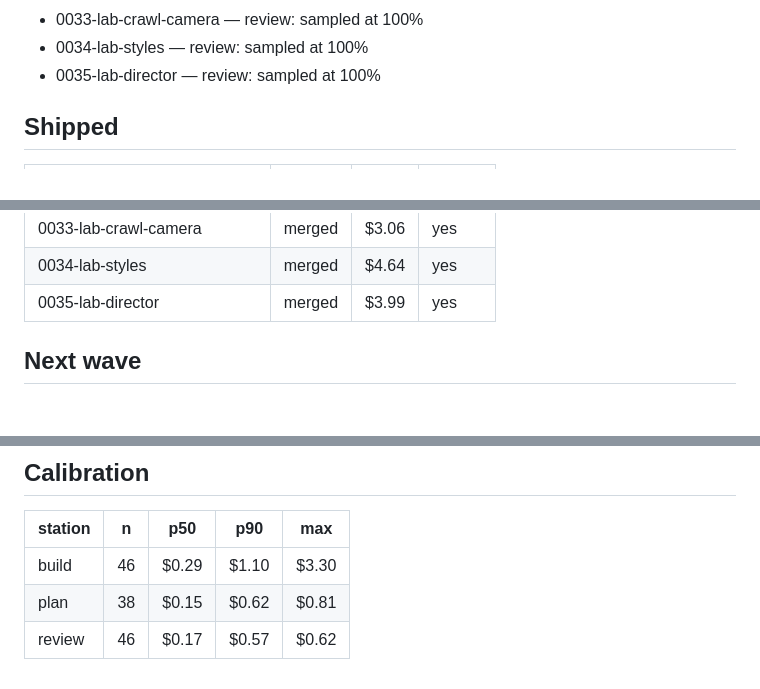
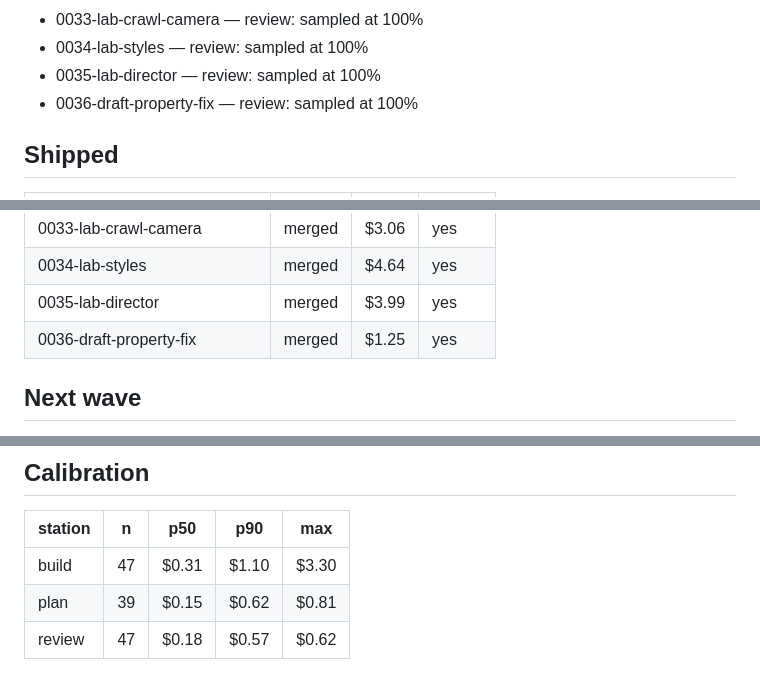
Before and after one commit to benzenwen/halfahead-org, a Markdown page: digests/2026-11-05.md, 3 parts joined by grey strips. Rendered like a GitHub page; blank space fills up the shorter version.

Commit message:
lupa: digest 2026-11-05

```diff
--- a/digests/2026-11-05.md
+++ b/digests/2026-11-05.md
@@ -37,6 +37,7 @@
 - 0033-lab-crawl-camera — review: sampled at 100%
 - 0034-lab-styles — review: sampled at 100%
 - 0035-lab-director — review: sampled at 100%
+- 0036-draft-property-fix — review: sampled at 100%
 
 ## Shipped
 
@@ -77,6 +78,7 @@
 | 0033-lab-crawl-camera | merged | $3.06 | yes |
 | 0034-lab-styles | merged | $4.64 | yes |
 | 0035-lab-director | merged | $3.99 | yes |
+| 0036-draft-property-fix | merged | $1.25 | yes |
 
 ## Next wave
 
@@ -90,6 +92,6 @@ _none_
 
 | station | n | p50 | p90 | max |
 | --- | --- | --- | --- | --- |
-| build | 46 | $0.29 | $1.10 | $3.30 |
-| plan | 38 | $0.15 | $0.62 | $0.81 |
-| review | 46 | $0.17 | $0.57 | $0.62 |
+| build | 47 | $0.31 | $1.10 | $3.30 |
+| plan | 39 | $0.15 | $0.62 | $0.81 |
+| review | 47 | $0.18 | $0.57 | $0.62 |
```
